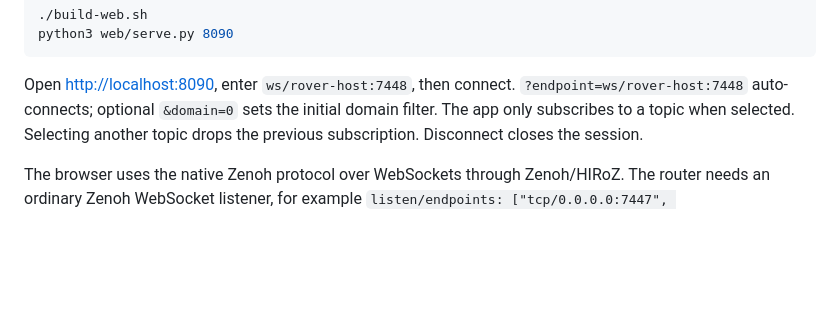
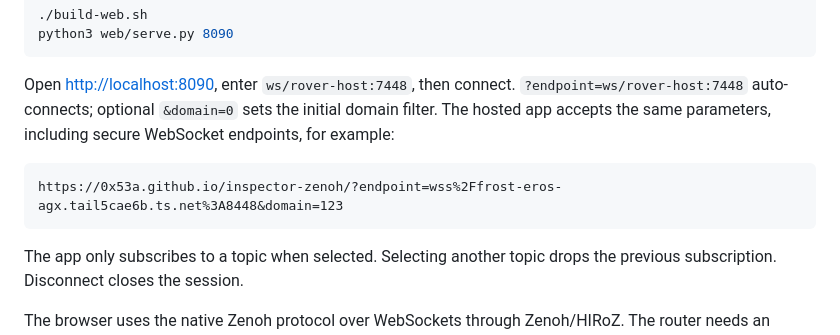
Before and after one commit to 0x53A/inspector-zenoh, a Markdown page: README.md, the part around the change. Drawn GitHub-style; blank space fills up the shorter version.

Commit message:
Document browser startup parameters

````diff
--- a/README.md
+++ b/README.md
@@ -69,7 +69,13 @@ python3 web/serve.py 8090
 
 Open <http://localhost:8090>, enter `ws/rover-host:7448`, then connect.
 `?endpoint=ws/rover-host:7448` auto-connects; optional `&domain=0` sets the initial
-domain filter.
+domain filter. The hosted app accepts the same parameters, including secure
+WebSocket endpoints, for example:
+
+```text
+https://0x53a.github.io/inspector-zenoh/?endpoint=wss%2Ffrost-eros-agx.tail5cae6b.ts.net%3A8448&domain=123
+```
+
 The app only subscribes to a topic when selected. Selecting another topic drops
 the previous subscription. Disconnect closes the session.
 
````
